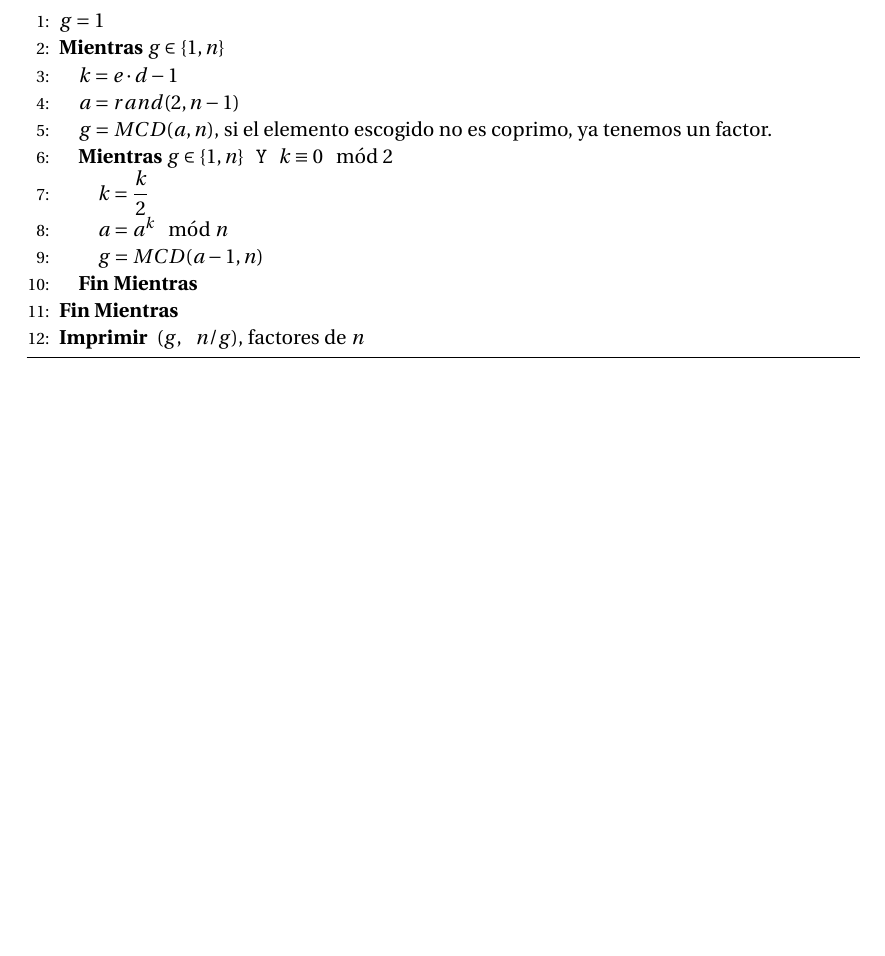
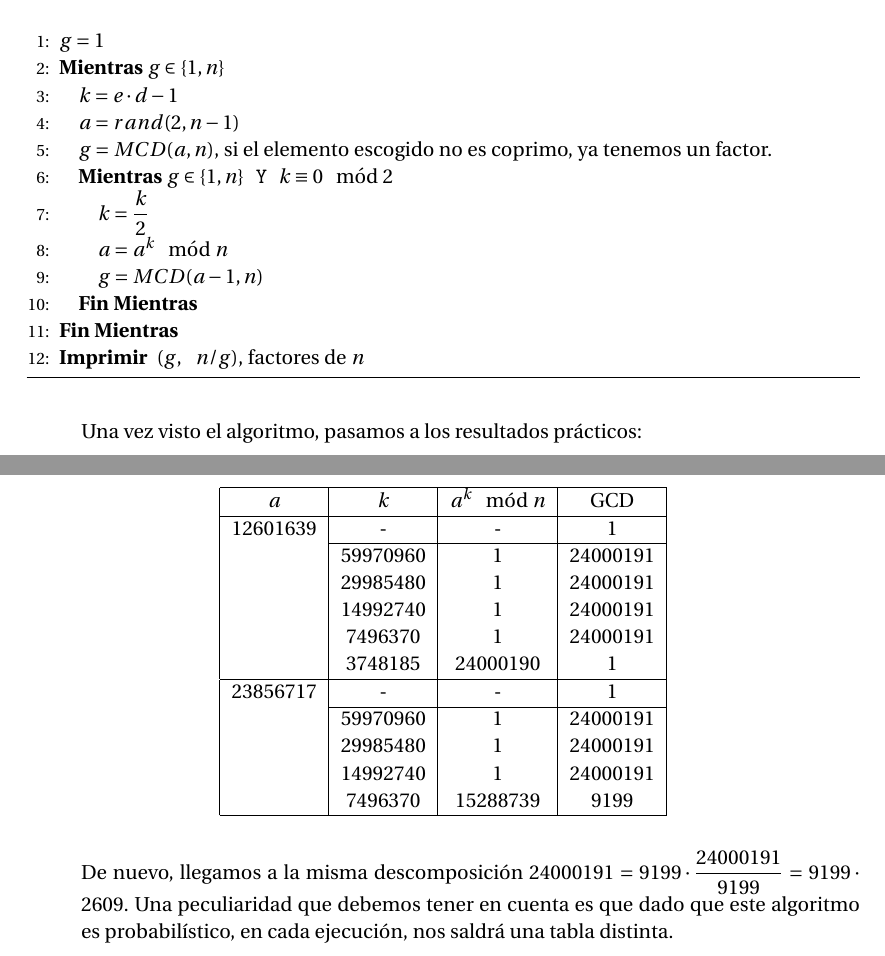
Before and after one commit to oxcar103/Practicas-TNC, a LaTeX document (Criptografía/Memoria.tex, which reads Criptografía/Ejercicio3.tex): part of page 13 of 13 before the commit and two parts of pages 13 and 14 of 14 after it, the two joined at a grey line, cut so that both start at the same text, the shorter picture padded with empty space. Compiled offline with pdfLaTeX.

Commit message:
Resultados prácticos del ataque conociendo la clave de descifrado

```diff
--- a/Criptografía/Ejercicio3.tex
+++ b/Criptografía/Ejercicio3.tex
@@ -131,4 +131,27 @@
 			\label{AtaqueD}
 		\end{algorithm}
 
+		Una vez visto el algoritmo, pasamos a los resultados prácticos:
+		\begin{table}[H]
+		\centering
+		\begin{tabular}{| c | c | c | c |}
+		\hline
+		$a$         & $k$             & $a^k \mod n$        & GCD       \\ \hline
+		12601639    & -               & -                   & 1         \\ \cline{2-4}
+		            & 59970960        & 1                   & 24000191  \\
+		            & 29985480        & 1                   & 24000191  \\
+		            & 14992740        & 1                   & 24000191  \\
+		            & 7496370         & 1                   & 24000191  \\
+		            & 3748185         & 24000190            & 1         \\ \hline
+		23856717    & -               & -                   & 1         \\ \cline{2-4}
+		            & 59970960        & 1                   & 24000191  \\
+		            & 29985480        & 1                   & 24000191  \\
+		            & 14992740        & 1                   & 24000191  \\
+		            & 7496370         & 15288739            & 9199      \\ \hline
+		\end{tabular}
+		\end{table}
+
+		De nuevo, llegamos a la misma descomposición $\displaystyle 24000191 = 9199 \cdot \frac{24000191}{9199}
+		= 9199 \cdot 2609$. Una peculiaridad que debemos tener en cuenta es que dado que este algoritmo es
+		probabilístico, en cada ejecución, nos saldrá una tabla distinta.
 	\end{enumerate}
```
